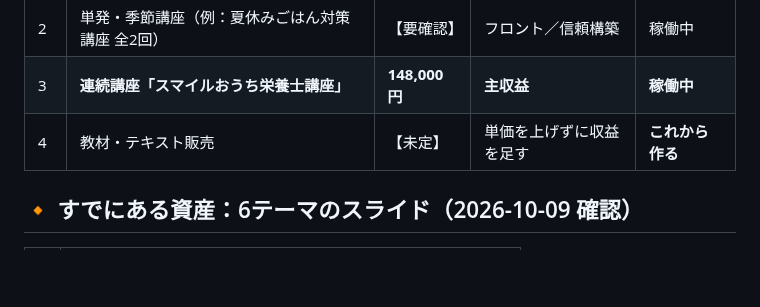
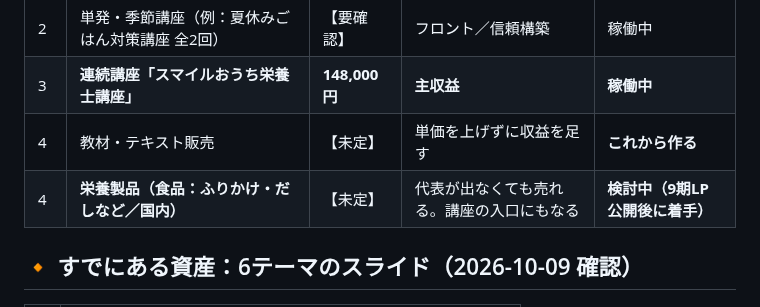
Before and after one commit to xxhmannasuimhxx/-, a Markdown page: company/_shared/offers.md, the part around the change. GitHub-like rendering; blank space fills up the shorter version.

```diff
--- a/company/_shared/offers.md
+++ b/company/_shared/offers.md
@@ -46,6 +46,7 @@
 | 2 | 単発・季節講座（例：夏休みごはん対策講座 全2回） | 【要確認】 | フロント／信頼構築 | 稼働中 |
 | 3 | **連続講座「スマイルおうち栄養士講座」** | **148,000円** | **主収益** | **稼働中** |
 | 4 | 教材・テキスト販売 | 【未定】 | 単価を上げずに収益を足す | **これから作る** |
+| 4 | **栄養製品（食品：ふりかけ・だしなど／国内）** | 【未定】 | 代表が出なくても売れる。講座の入口にもなる | **検討中（9期LP公開後に着手）** |
 
 ## 🔸 すでにある資産：6テーマのスライド（2026-10-09 確認）
 
```
Also changed, not shown: company/01_management/2026-10-27_栄養製品の制作販売_検討.md (+38 -1 lines), 1 other file.
